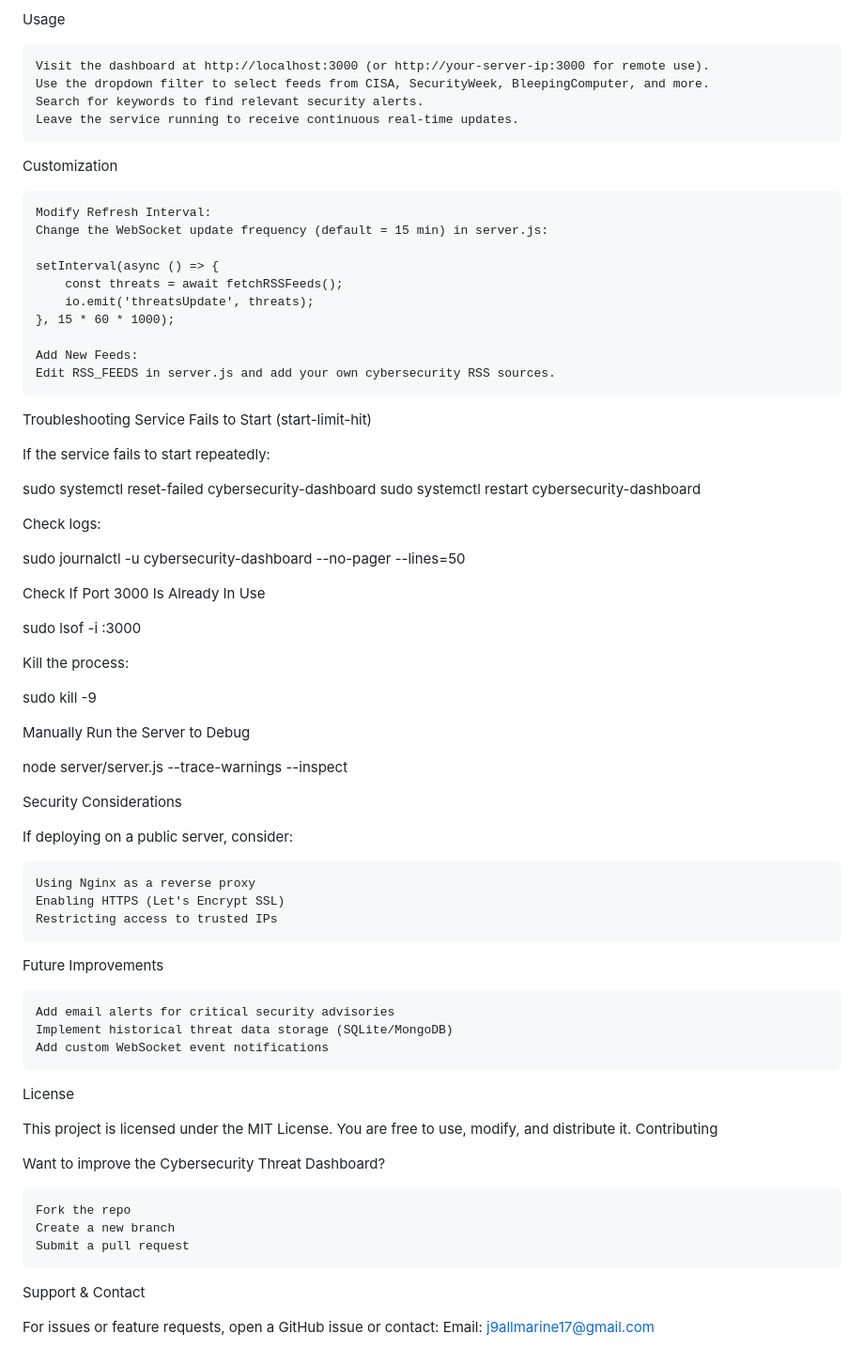
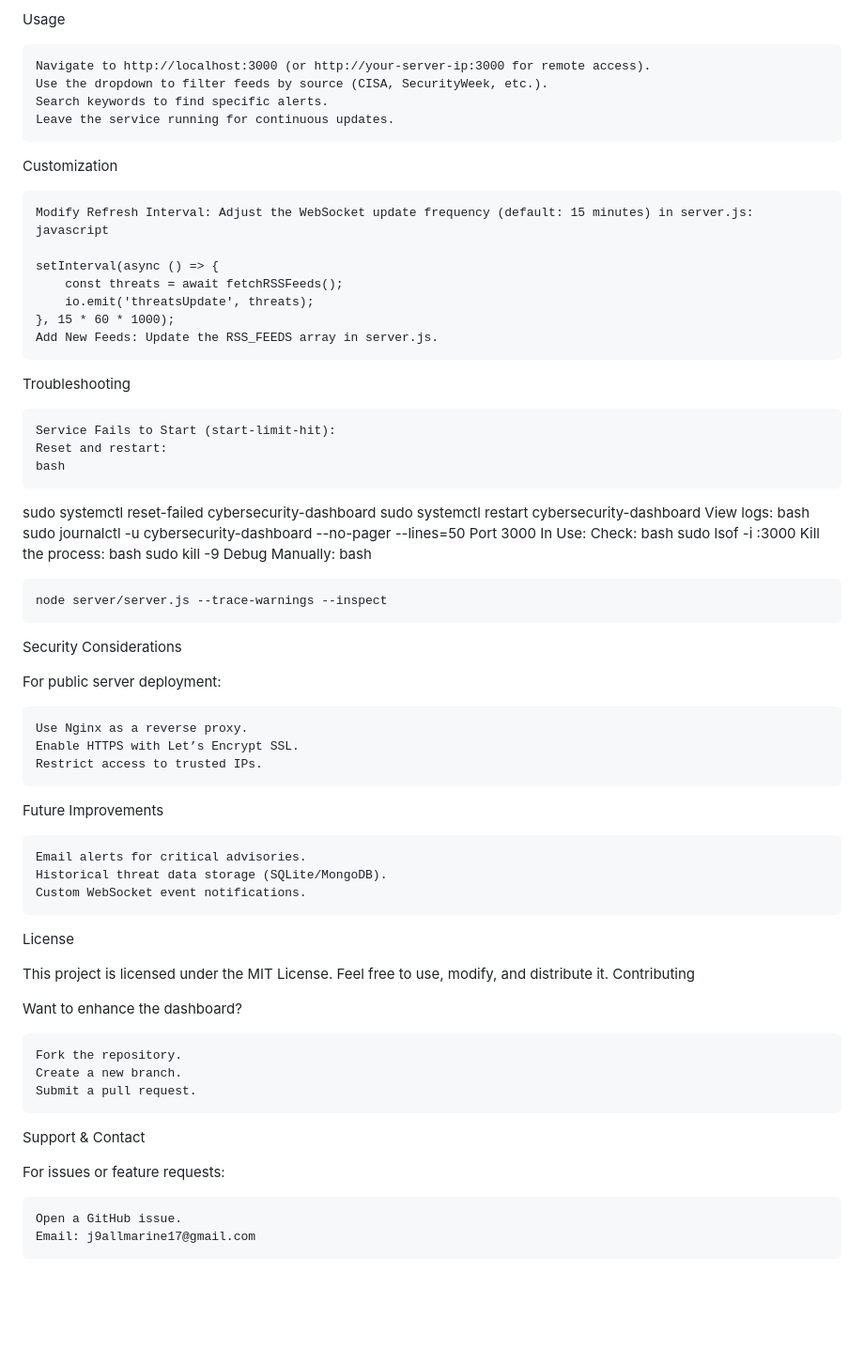
Before and after one commit to j9allmarine17/Cybersecurity-Threat-Dashboard, a Markdown page: README.md, the part around the change printed below. Shown: that part at 94% size. Drawn GitHub-style; blank space fills up the shorter version.

```diff
--- a/README.md
+++ b/README.md
@@ -106,74 +103,73 @@ sudo systemctl status cybersecurity-dashboard
 
 Usage
 
-    Visit the dashboard at http://localhost:3000 (or http://your-server-ip:3000 for remote use).
-    Use the dropdown filter to select feeds from CISA, SecurityWeek, BleepingComputer, and more.
-    Search for keywords to find relevant security alerts.
-    Leave the service running to receive continuous real-time updates.
+    Navigate to http://localhost:3000 (or http://your-server-ip:3000 for remote access).
+    Use the dropdown to filter feeds by source (CISA, SecurityWeek, etc.).
+    Search keywords to find specific alerts.
+    Leave the service running for continuous updates.
 
 Customization
 
-    Modify Refresh Interval:
-    Change the WebSocket update frequency (default = 15 min) in server.js:
+    Modify Refresh Interval: Adjust the WebSocket update frequency (default: 15 minutes) in server.js:
+    javascript
 
     setInterval(async () => {
         const threats = await fetchRSSFeeds();
         io.emit('threatsUpdate', threats);
     }, 15 * 60 * 1000);
-
-    Add New Feeds:
-    Edit RSS_FEEDS in server.js and add your own cybersecurity RSS sources.
+    Add New Feeds: Update the RSS_FEEDS array in server.js.
 
 Troubleshooting
-Service Fails to Start (start-limit-hit)
 
-If the service fails to start repeatedly:
+    Service Fails to Start (start-limit-hit):
+    Reset and restart:
+    bash
 
 sudo systemctl reset-failed cybersecurity-dashboard
 sudo systemctl restart cybersecurity-dashboard
+View logs:
+bash
+sudo journalctl -u cybersecurity-dashboard --no-pager --lines=50
+Port 3000 In Use:
+Check:
+bash
+sudo lsof -i :3000
+Kill the process:
+bash
+sudo kill -9 <PID>
+Debug Manually:
+bash
 
-Check logs:
-
-sudo journalctl -u cybersecurity-dashboard --no-pager --lines=50
-
-Check If Port 3000 Is Already In Use
-
-sudo lsof -i :3000
-
-Kill the process:
-
-sudo kill -9 <PID>
-
-Manually Run the Server to Debug
-
-node server/server.js --trace-warnings --inspect
+    node server/server.js --trace-warnings --inspect
 
 Security Considerations
 
-If deploying on a public server, consider:
+For public server deployment:
 
-    Using Nginx as a reverse proxy
-    Enabling HTTPS (Let's Encrypt SSL)
-    Restricting access to trusted IPs
+    Use Nginx as a reverse proxy.
+    Enable HTTPS with Let’s Encrypt SSL.
+    Restrict access to trusted IPs.
 
 Future Improvements
 
-    Add email alerts for critical security advisories
-    Implement historical threat data storage (SQLite/MongoDB)
-    Add custom WebSocket event notifications
+    Email alerts for critical advisories.
+    Historical threat data storage (SQLite/MongoDB).
+    Custom WebSocket event notifications.
 
 License
 
-This project is licensed under the MIT License. You are free to use, modify, and distribute it.
+This project is licensed under the MIT License. Feel free to use, modify, and distribute it.
 Contributing
 
-Want to improve the Cybersecurity Threat Dashboard?
+Want to enhance the dashboard?
 
-    Fork the repo
-    Create a new branch
-    Submit a pull request
+    Fork the repository.
+    Create a new branch.
+    Submit a pull request.
 
 Support & Contact
 
-For issues or feature requests, open a GitHub issue or contact:
-Email: j9allmarine17@gmail.com
+For issues or feature requests:
+
+    Open a GitHub issue.
+    Email: j9allmarine17@gmail.com
```
Also changed, not shown: other parts of README.md (+51 -54 lines).
